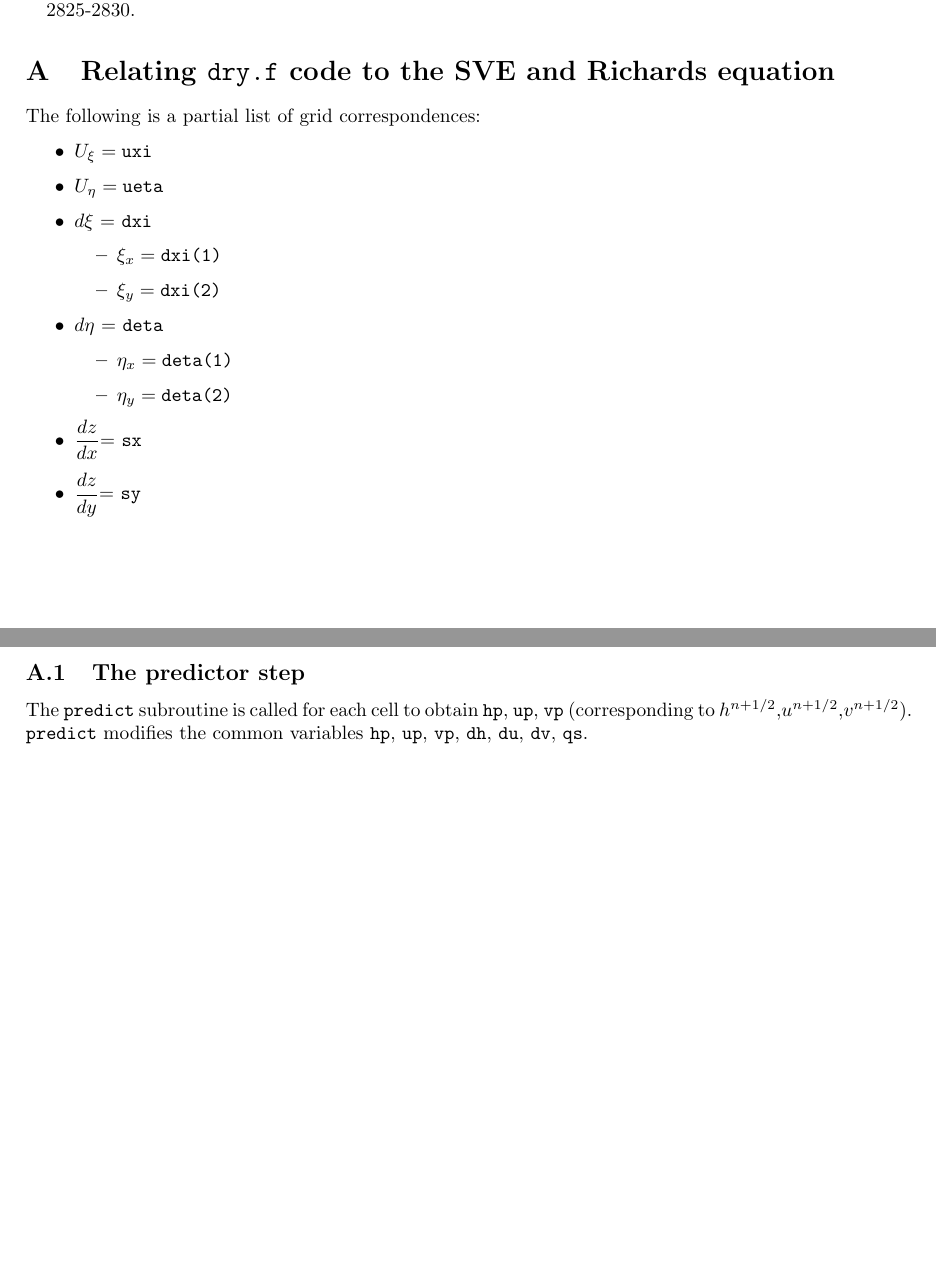
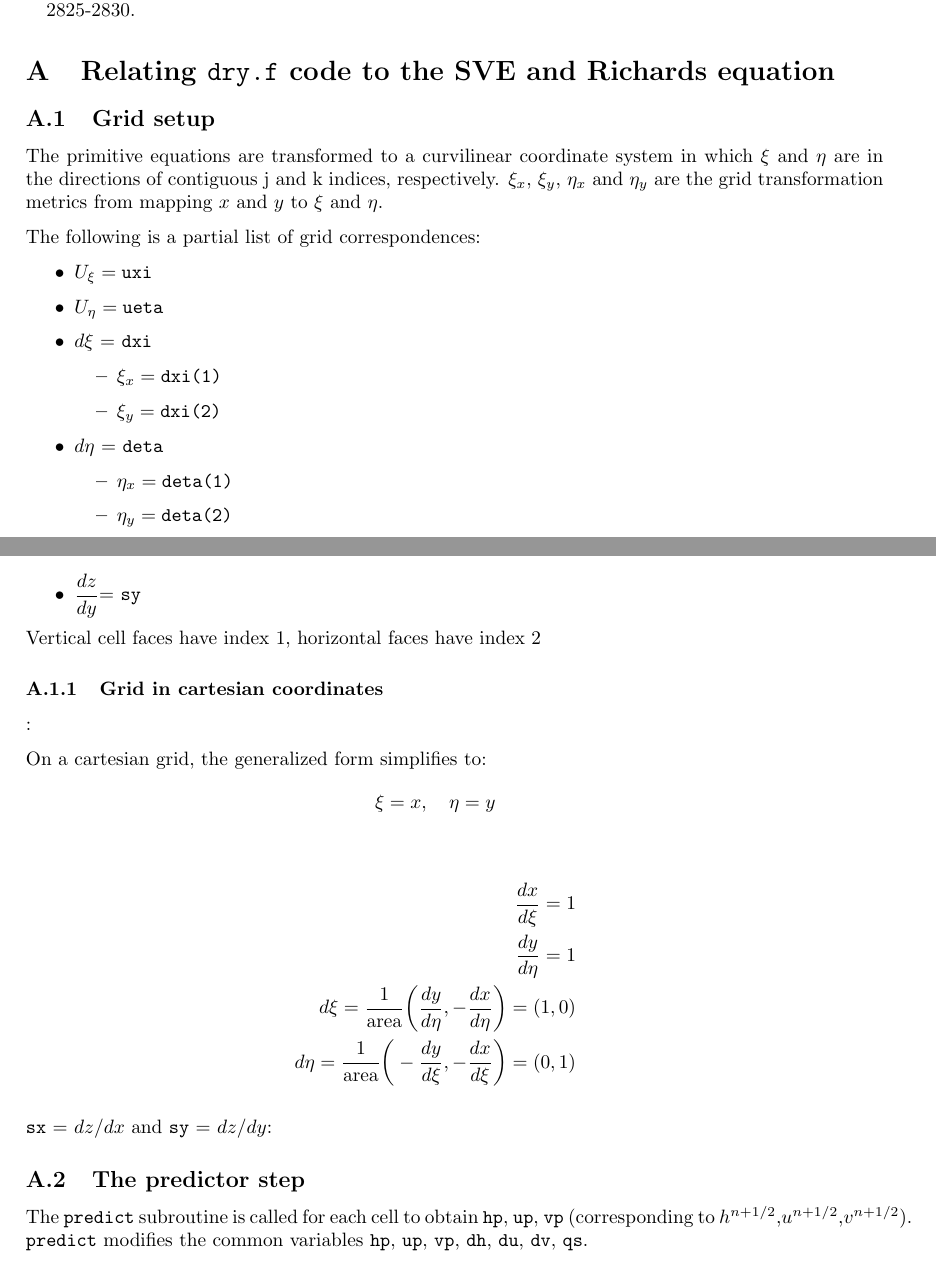
Before and after one commit to octavia-crompton/SVE-R, a LaTeX document (doc/model.tex): two parts of pages 16 and 17 of 31 before the commit and two parts of pages 16 and 17 of 32 after it, joined at a grey line, cut so that both start at the same text, the shorter picture padded with empty space. Compiled offline with pdfLaTeX.

Commit message:
updates to documentation

```diff
--- a/doc/model.tex
+++ b/doc/model.tex
@@ -677,6 +677,11 @@ Within \code{RF\_patterns.py}, the  function \code{get\_feature\_matrix} takes a
 
 
 \section{Relating \code{dry.f} code to the SVE and Richards equation }
+
+\subsection{Grid setup}
+
+ The primitive equations are transformed to a curvilinear coordinate system in which $\xi$ and $\eta$ are in the directions of contiguous j and k indices, respectively.
+ $\xi_x$,  $\xi_y$,  $\eta_x$ and  $\eta_y$ are the grid transformation metrics from mapping $x$ and $y$ to $\xi$ and  $\eta$.
 
 
 The following is a partial list of grid correspondences:
@@ -696,8 +701,28 @@ The following is a partial list of grid correspondences:
 	\item  $\dfrac{dz}{dx}$= \code{sx}
 	\item  $\dfrac{dz}{dy}$= \code{sy}
 \end{itemize}
-% Vertical cell faces have index 1, horizontal faces have index 2
-% \code{ds(j,k,2)}: area of the lower horizontal boundary of cell \code{j,k} (\code{ipos = 1}), in m$^2$.
+
+Vertical cell faces have index 1, horizontal faces have index 2
+
+
+\subsubsection{Grid in cartesian coordinates}:
+
+
+\noindent On a cartesian grid, the generalized form simplifies to:
+\begin{eqnarray*}
+	\xi  = x , \quad \eta  = y
+\end{eqnarray*}
+
+\begin{eqnarray*}
+	\frac{dx}{d\xi} = 1 \\
+	\frac{dy}{d\eta} = 1 \\
+	d\xi = \dfrac{1}{\textmd{area} }\bigg(\dfrac{dy}{d\eta}, -\dfrac{dx}{d\eta}\bigg) = (1,0) \\
+	d\eta = \dfrac{1}{\textmd{area}} \bigg(- \dfrac{dy}{d\xi}, -\dfrac{dx}{d\xi}\bigg) = (0,1)
+\end{eqnarray*}
+
+\code{sx} = $dz/dx$ and \code{sy} = $dz/dy$:
+
+
 
 \subsection{The predictor step}
 
```
Also changed, not shown: doc/model.pdf, doc/model.tex (28 more changed lines), 1 other file.
